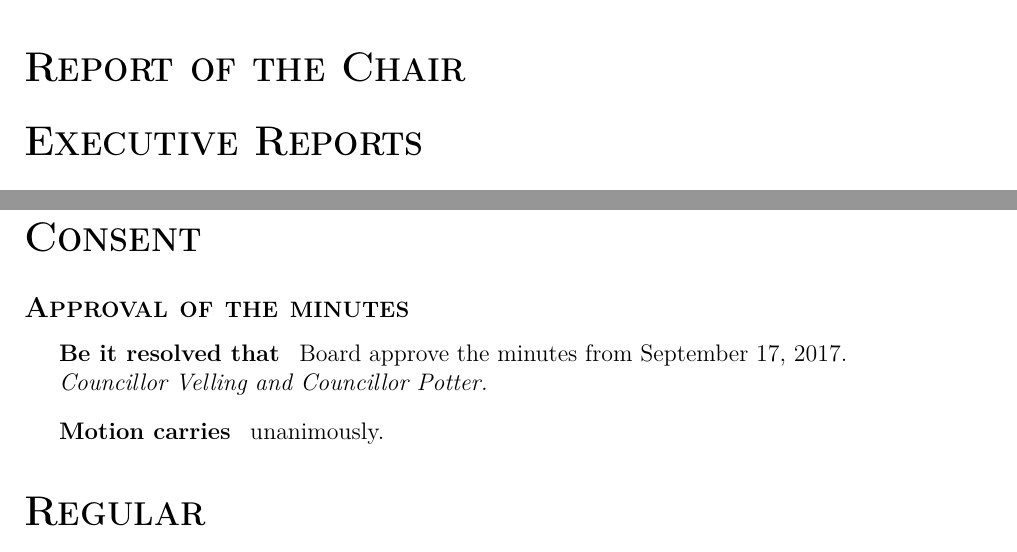
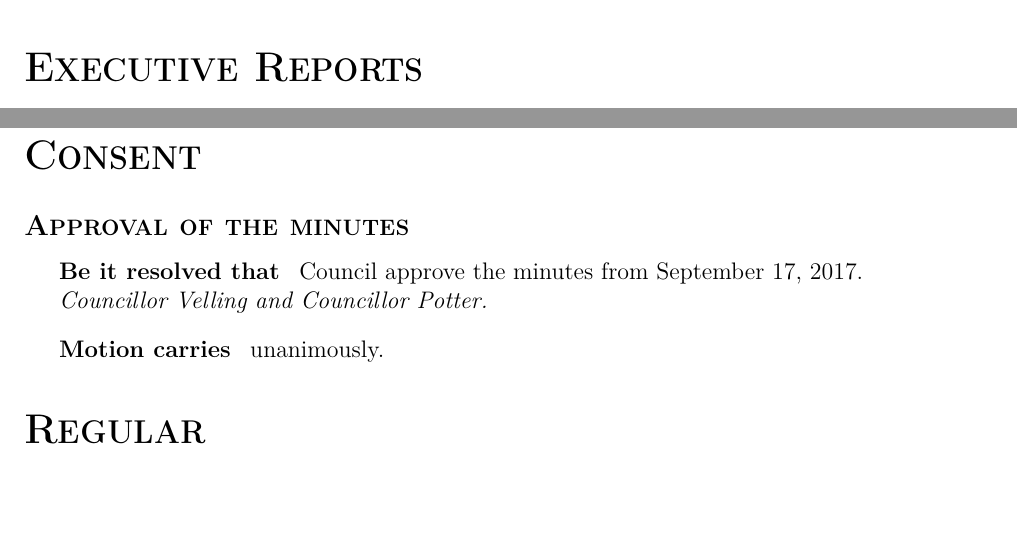
Before and after one commit to DrTeePot/feds-council, a LaTeX document (2017-10-22/public.tex, which reads 2017-10-22/src/general.tex): two parts of pages 2 and 4 of 8, joined at a grey line, cut at the place of the change, the shorter picture padded with empty space. Compiled offline with pdfLaTeX.

Commit message:
updated references to Board -> Council, deleted empty section

```diff
--- a/2017-10-22/src/general.tex
+++ b/2017-10-22/src/general.tex
@@ -1,5 +1,3 @@
-\section*{Report of the Chair}
-
 \section*{Executive Reports}
 
 Please see the attached written reports for the full reports from the Executive
@@ -117,7 +115,7 @@ location.
 
 \heading{Approval of the minutes}
 \begin{motion}
-    \birt\ Board approve the minutes from September 17, 2017.
+    \birt\ Council approve the minutes from September 17, 2017.
     \movers{\seneca}{\tristan}
 
     \carries\ unanimously.
```
